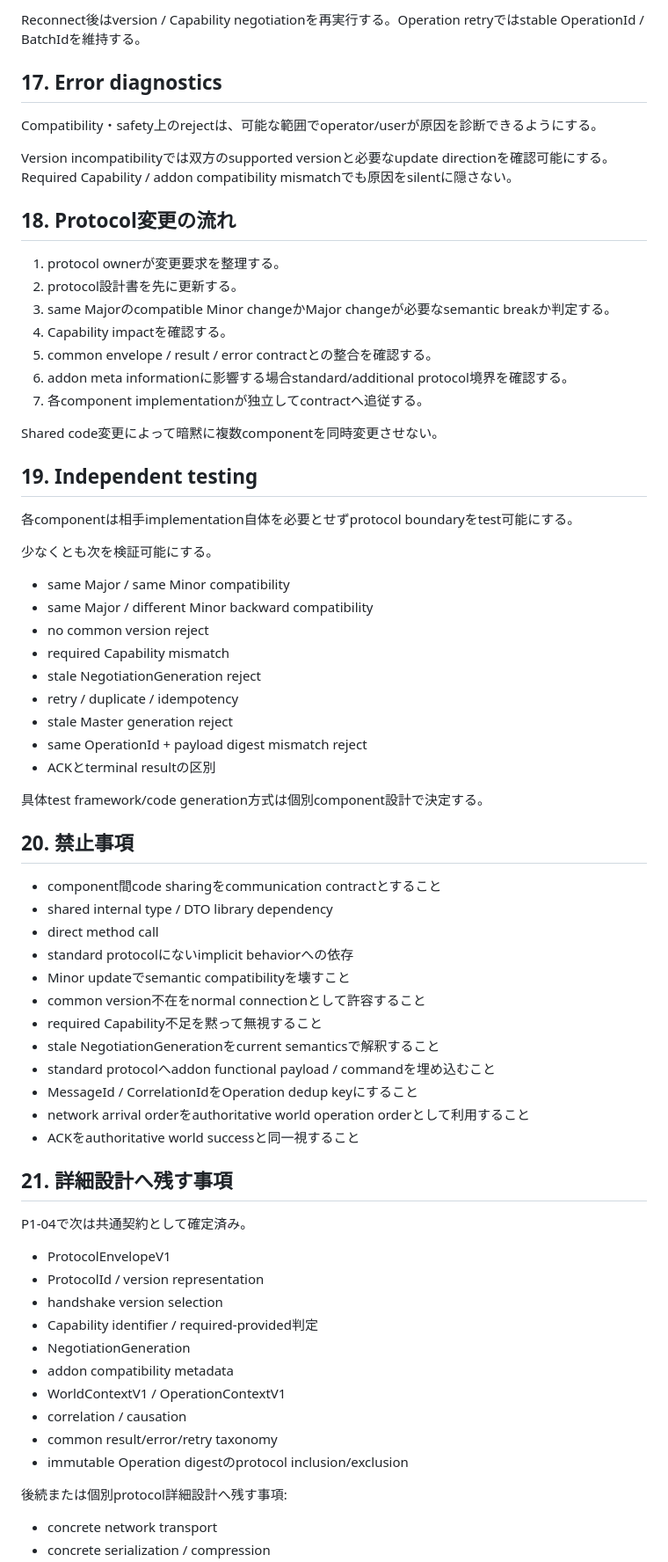
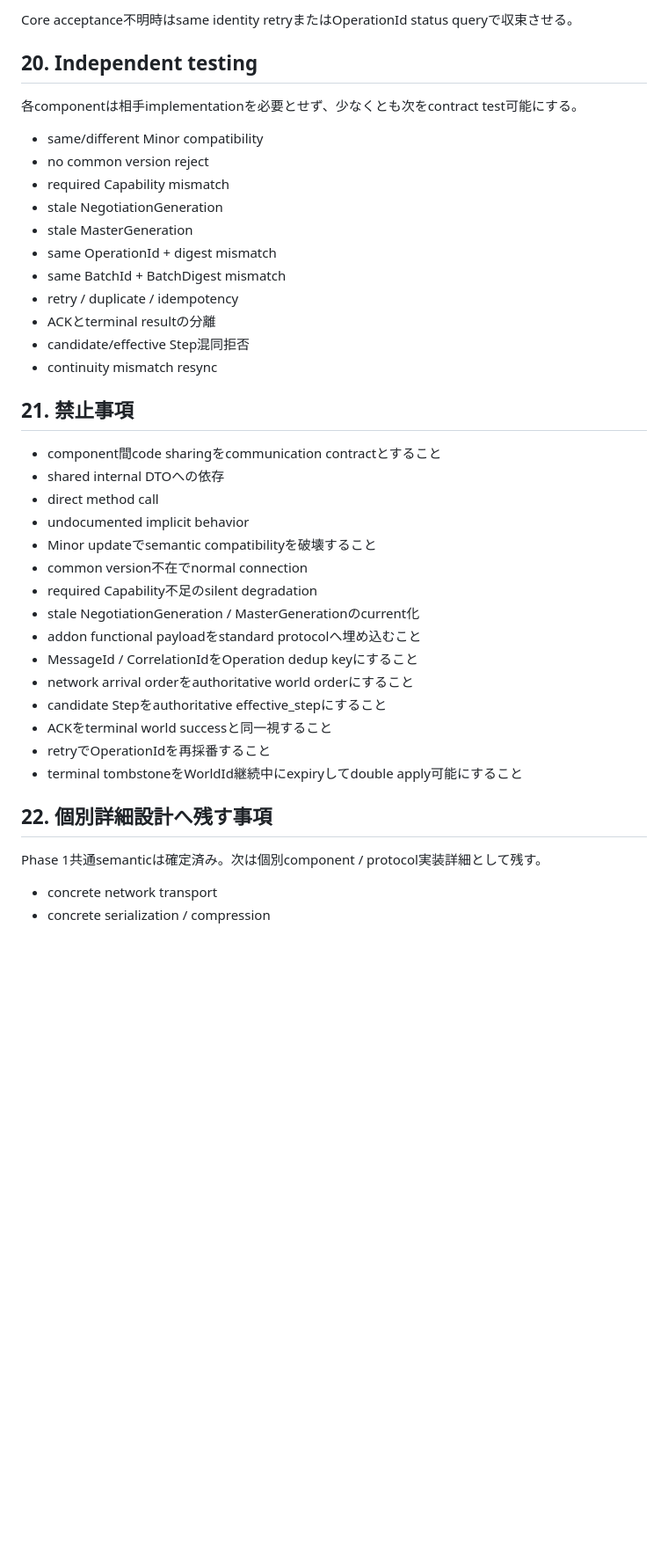
Before and after one commit to SUIREN-KazutoHashimoto/MachiVerse, a Markdown page: docs/protocols/README.md, the part around one of its changes. Shown at 88% size. GitHub-like rendering; blank space fills up the shorter version.

```diff
--- a/docs/protocols/README.md
+++ b/docs/protocols/README.md
@@ -276,73 +397,43 @@ Protocolは必要に応じ次を明示する。
 
-Reconnect後はversion / Capability negotiationを再実行する。Operation retryではstable OperationId / BatchIdを維持する。
+Core acceptance不明時はsame identity retryまたはOperationId status queryで収束させる。
 
-## 17. Error diagnostics
+## 20. Independent testing
 
-Compatibility・safety上のrejectは、可能な範囲でoperator/userが原因を診断できるようにする。
+各componentは相手implementationを必要とせず、少なくとも次をcontract test可能にする。
 
-Version incompatibilityでは双方のsupported versionと必要なupdate directionを確認可能にする。Required Capability / addon compatibility mismatchでも原因をsilentに隠さない。
-
-## 18. Protocol変更の流れ
-
-1. protocol ownerが変更要求を整理する。
-2. protocol設計書を先に更新する。
-3. same Majorのcompatible Minor changeかMajor changeが必要なsemantic breakか判定する。
-4. Capability impactを確認する。
-5. common envelope / result / error contractとの整合を確認する。
-6. addon meta informationに影響する場合standard/additional protocol境界を確認する。
-7. 各component implementationが独立してcontractへ追従する。
-
-Shared code変更によって暗黙に複数componentを同時変更させない。
-
-## 19. Independent testing
-
-各componentは相手implementation自体を必要とせずprotocol boundaryをtest可能にする。
-
-少なくとも次を検証可能にする。
-
-- same Major / same Minor compatibility
-- same Major / different Minor backward compatibility
+- same/different Minor compatibility
 - no common version reject
 - required Capability mismatch
-- stale NegotiationGeneration reject
+- stale NegotiationGeneration
+- stale MasterGeneration
+- same OperationId + digest mismatch
+- same BatchId + BatchDigest mismatch
 - retry / duplicate / idempotency
-- stale Master generation reject
-- same OperationId + payload digest mismatch reject
-- ACKとterminal resultの区別
+- ACKとterminal resultの分離
+- candidate/effective Step混同拒否
+- continuity mismatch resync
 
-具体test framework/code generation方式は個別component設計で決定する。
-
-## 20. 禁止事項
+## 21. 禁止事項
 
 - component間code sharingをcommunication contractとすること
-- shared internal type / DTO library dependency
+- shared internal DTOへの依存
 - direct method call
-- standard protocolにないimplicit behaviorへの依存
-- Minor updateでsemantic compatibilityを壊すこと
-- common version不在をnormal connectionとして許容すること
-- required Capability不足を黙って無視すること
-- stale NegotiationGenerationをcurrent semanticsで解釈すること
-- standard protocolへaddon functional payload / commandを埋め込むこと
+- undocumented implicit behavior
+- Minor updateでsemantic compatibilityを破壊すること
+- common version不在でnormal connection
+- required Capability不足のsilent degradation
+- stale NegotiationGeneration / MasterGenerationのcurrent化
+- addon functional payloadをstandard protocolへ埋め込むこと
 - MessageId / CorrelationIdをOperation dedup keyにすること
-- network arrival orderをauthoritative world operation orderとして利用すること
-- ACKをauthoritative world successと同一視すること
+- network arrival orderをauthoritative world orderにすること
+- candidate Stepをauthoritative effective_stepにすること
+- ACKをterminal world successと同一視すること
+- retryでOperationIdを再採番すること
+- terminal tombstoneをWorldId継続中にexpiryしてdouble apply可能にすること
 
-## 21. 詳細設計へ残す事項
+## 22. 個別詳細設計へ残す事項
 
-P1-04で次は共通契約として確定済み。
-
-- ProtocolEnvelopeV1
-- ProtocolId / version representation
-- handshake version selection
-- Capability identifier / required-provided判定
-- NegotiationGeneration
-- addon compatibility metadata
-- WorldContextV1 / OperationContextV1
-- correlation / causation
-- common result/error/retry taxonomy
-- immutable Operation digestのprotocol inclusion/exclusion
-
-後続または個別protocol詳細設計へ残す事項:
+Phase 1共通semanticは確定済み。次は個別component / protocol実装詳細として残す。
 
 - concrete network transport
 - concrete serialization / compression
```
Also changed, not shown: other parts of docs/protocols/README.md (+280 -157 lines).
